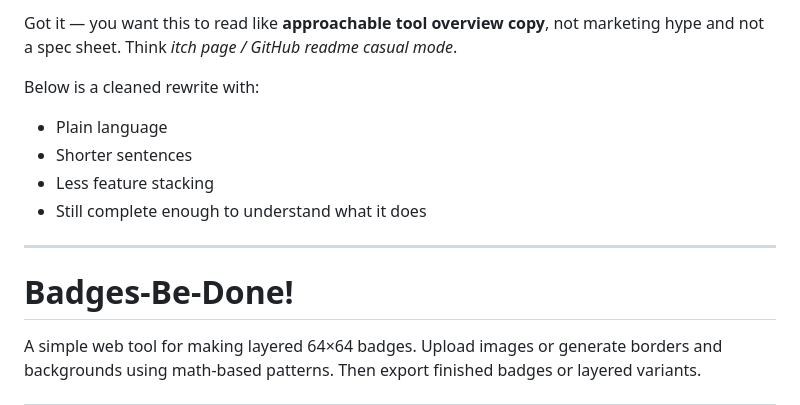
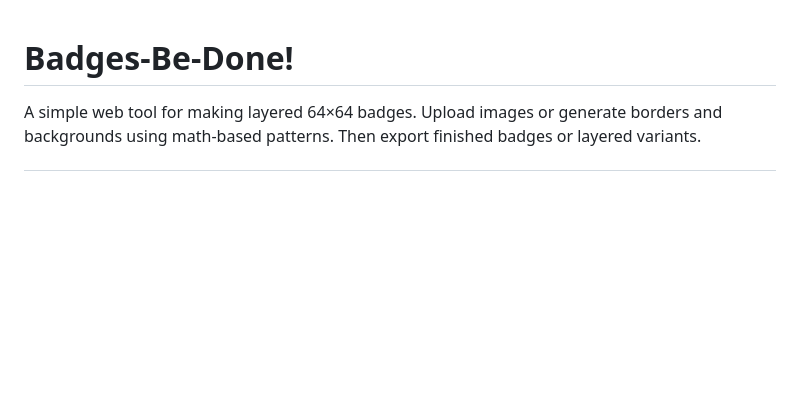
Before and after one commit to BigDonRob/Badges-Be-Done, a Markdown page: README.md, the part around the change. Rendered like a GitHub page; blank space fills up the shorter version.

```diff
--- a/README.md
+++ b/README.md
@@ -1,14 +1,3 @@
-Got it — you want this to read like **approachable tool overview copy**, not marketing hype and not a spec sheet. Think *itch page / GitHub readme casual mode*.
-
-Below is a cleaned rewrite with:
-
-* Plain language
-* Shorter sentences
-* Less feature stacking
-* Still complete enough to understand what it does
-
----
-
 # Badges-Be-Done!
 
 A simple web tool for making layered 64×64 badges.
```
